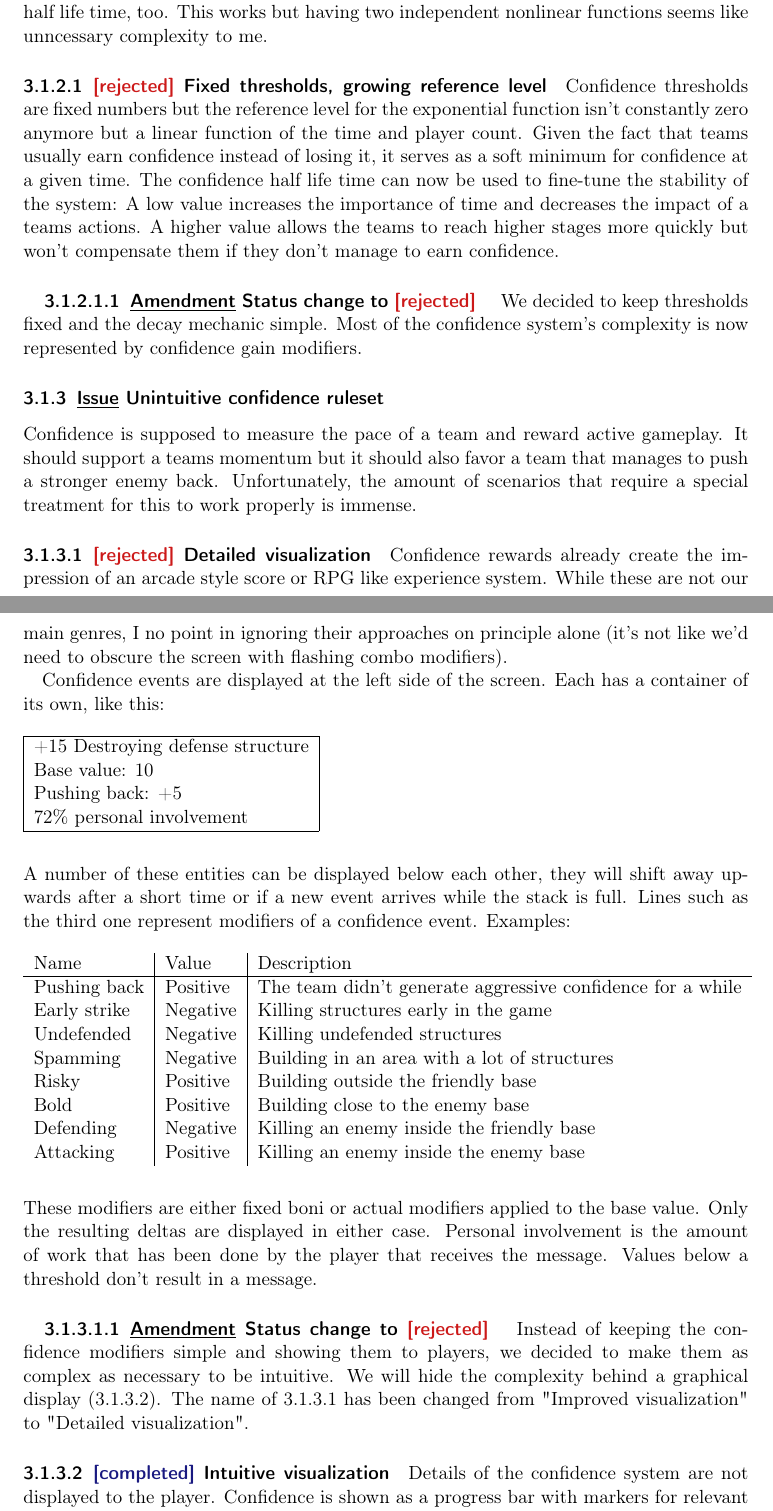
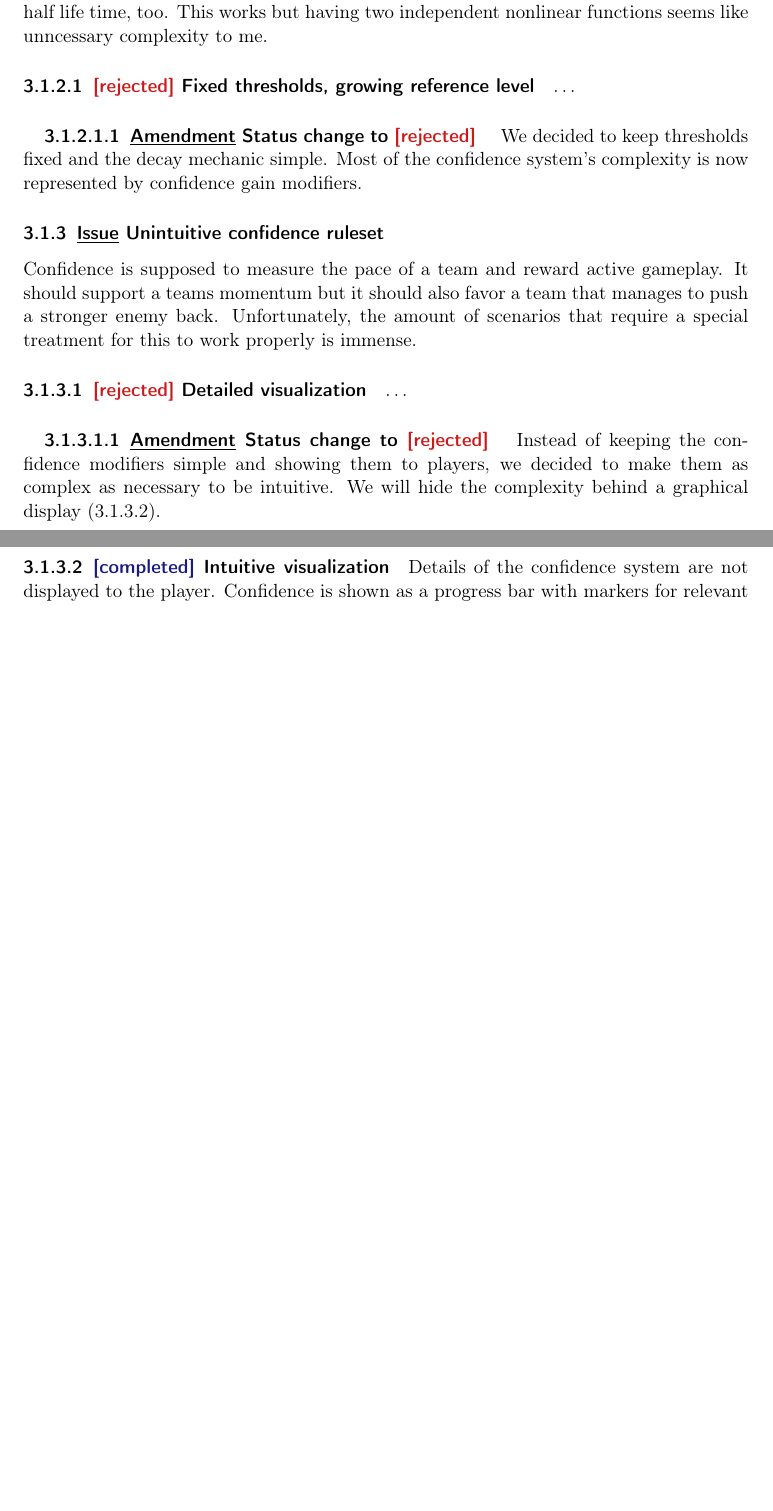
Before and after one commit to Proj-Vanq/design-document, a LaTeX document (gameplay/gameplay.tex): two parts of pages 4 and 5 of 16 before the commit and two parts of pages 4 and 5 of 15 after it, joined at a grey line, cut so that both start at the same text, the shorter picture padded with empty space. Compiled offline with pdfLaTeX; a LaTeX package or settings file that is missing is left out.

Commit message:
Remove rejected content.

```diff
--- a/gameplay/gameplay.tex
+++ b/gameplay/gameplay.tex
@@ -91,7 +91,7 @@ In the original confidence design, rewards, half life time and stage thresholds
 
 \paragraph{\rejected Fixed thresholds, growing reference level}
 
-Confidence thresholds are fixed numbers but the reference level for the exponential function isn't constantly zero anymore but a linear function of the time and player count. Given the fact that teams usually earn confidence instead of losing it, it serves as a soft minimum for confidence at a given time. The confidence half life time can now be used to fine-tune the stability of the system: A low value increases the importance of time and decreases the impact of a teams actions. A higher value allows the teams to reach higher stages more quickly but won't compensate them if they don't manage to earn confidence.
+\ldots
 
 \subparagraph{\amendment Status change to \rejected}
 
@@ -102,41 +102,12 @@ We decided to keep thresholds fixed and the decay mechanic simple. Most of the c
 Confidence is supposed to measure the pace of a team and reward active gameplay. It should support a teams momentum but it should also favor a team that manages to push a stronger enemy back. Unfortunately, the amount of scenarios that require a special treatment for this to work properly is immense.
 
 \paragraph{\rejected Detailed visualization}
-\label{detailed-visualization}
 
-Confidence rewards already create the impression of an arcade style score or RPG like experience system. While these are not our main genres, I no point in ignoring their approaches on principle alone (it's not like we'd need to obscure the screen with flashing combo modifiers).
-
-Confidence events are displayed at the left side of the screen. Each has a container of its own, like this:
-\\\\
-\begin{tabular}{|l|}
-\hline
-+15 Destroying defense structure\\
-Base value: 10\\
-Pushing back: +5\\
-72\% personal involvement\\
-\hline
-\end{tabular}
-\\\\\\
-A number of these entities can be displayed below each other, they will shift away upwards after a short time or if a new event arrives while the stack is full. Lines such as the third one represent modifiers of a confidence event. Examples:
-\\\\
-\begin{tabular}{l|l|l}
-	Name         & Value    & Description\\
-	\hline
-	Pushing back & Positive & The team didn't generate aggressive confidence for a while\\
-	Early strike & Negative & Killing structures early in the game\\
-	Undefended   & Negative & Killing undefended structures\\
-	Spamming     & Negative & Building in an area with a lot of structures\\
-	Risky        & Positive & Building outside the friendly base\\
-	Bold         & Positive & Building close to the enemy base\\
-	Defending    & Negative & Killing an enemy inside the friendly base\\
-	Attacking    & Positive & Killing an enemy inside the enemy base\\
-\end{tabular}
-\\\\\\
-These modifiers are either fixed boni or actual modifiers applied to the base value. Only the resulting deltas are displayed in either case. Personal involvement is the amount of work that has been done by the player that receives the message. Values below a threshold don't result in a message.
+\ldots
 
 \subparagraph{\amendment Status change to \rejected}
 
-Instead of keeping the confidence modifiers simple and showing them to players, we decided to make them as complex as necessary to be intuitive. We will hide the complexity behind a graphical display (\ref{intuitive-visualization}). The name of \ref{detailed-visualization} has been changed from "Improved visualization" to "Detailed visualization".
+Instead of keeping the confidence modifiers simple and showing them to players, we decided to make them as complex as necessary to be intuitive. We will hide the complexity behind a graphical display (\ref{intuitive-visualization}).
 
 \paragraph{\completed Intuitive visualization}
 \label{intuitive-visualization}
```
Also changed, not shown: gameplay/gameplay.tex (6 more changed lines).
